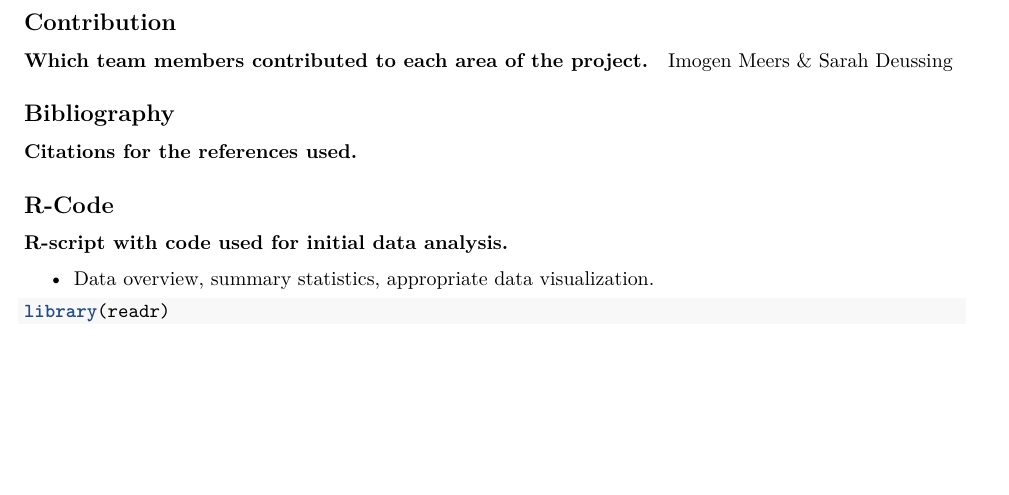
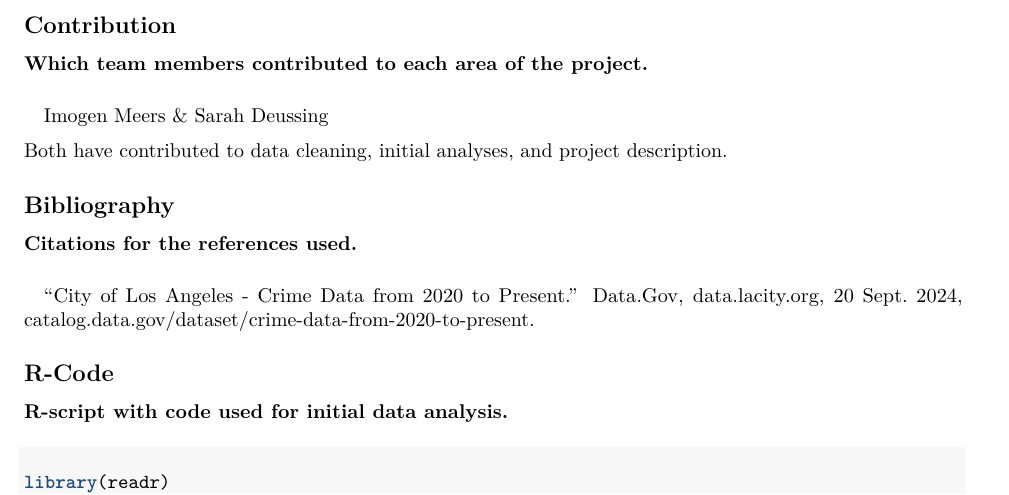
Before and after one commit to sdeussing/crime_data_losangeles, an R Markdown document (ML_Project_Outline.Rmd): part of page 2 of 4, cut so that both start at the same text, the shorter picture padded with empty space. Rendered offline with R 4.5, knitr and Pandoc, then LaTeX, with nearby package versions; some code elsewhere in the file could not run offline.

Commit message:
added citation

````diff
--- a/ML_Project_Outline.Rmd
+++ b/ML_Project_Outline.Rmd
@@ -58,17 +58,19 @@ https://catalog.data.gov/dataset/crime-data-from-2020-to-present
 
 ## Contribution
 #### Which team members contributed to each area of the project.
+#####
+Imogen Meers & Sarah Deussing
 
-Imogen Meers & Sarah Deussing
+Both have contributed to data cleaning, initial analyses, and project description.
 
 ## Bibliography
 #### Citations for the references used.
+#####
+“City of Los Angeles - Crime Data from 2020 to Present.” Data.Gov, data.lacity.org, 20 Sept. 2024, catalog.data.gov/dataset/crime-data-from-2020-to-present.
 
 ## R-Code
 #### R-script with code used for initial data analysis.
-
-- Data overview, summary statistics, appropriate data visualization.
-
+#####
 
 ```{r Read in Data}
 library(readr)
````
Also changed, not shown: ML_Project_Outline.Rmd (9 more changed lines).
